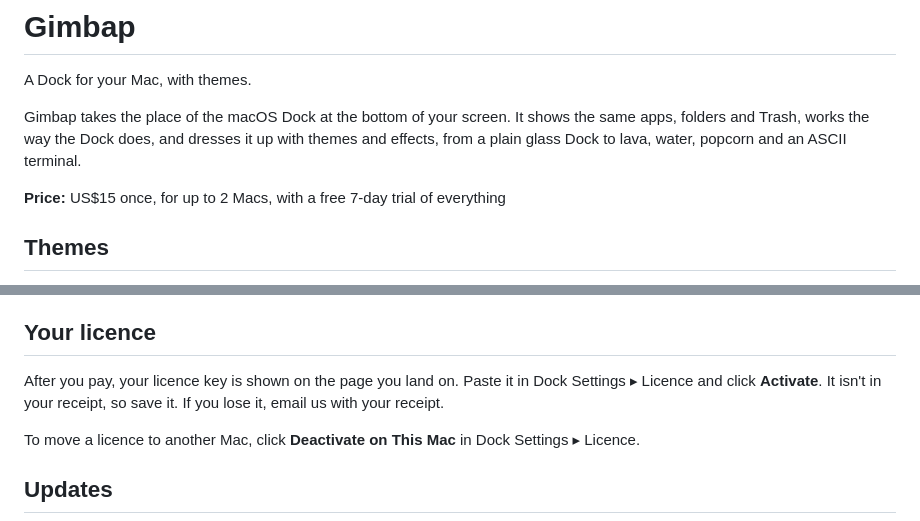
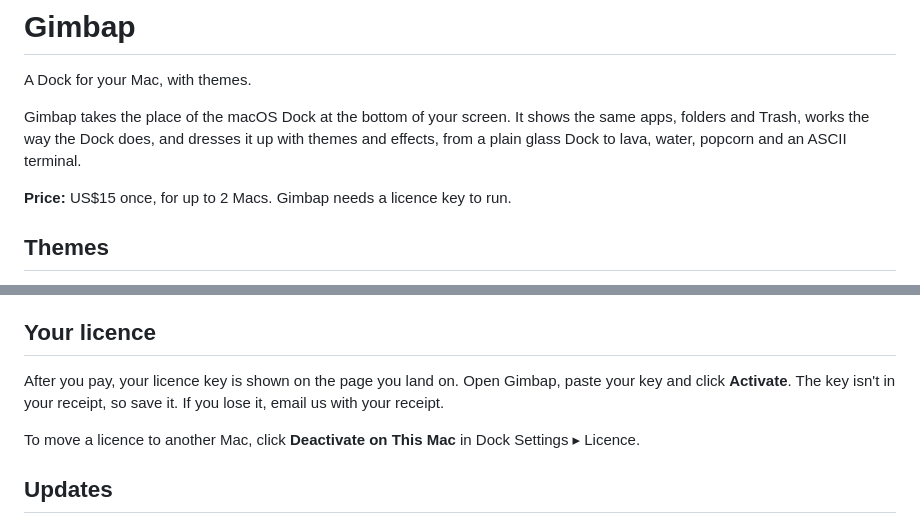
Before and after one commit to minho42/minho42.github.io, a Markdown page: gimbap/README.md, 2 parts joined by grey strips. Rendered like a GitHub page.

Commit message:
Gimbap: a one-time purchase, with no trial
Co-Authored-By: Claude Opus 5.5 <noreply@anthropic.com>

```diff
--- a/gimbap/README.md
+++ b/gimbap/README.md
@@ -6,7 +6,7 @@ Gimbap takes the place of the macOS Dock at the bottom of your screen. It shows
 folders and Trash, works the way the Dock does, and dresses it up with themes and effects, from
 a plain glass Dock to lava, water, popcorn and an ASCII terminal.
 
-**Price:** US$15 once, for up to 2 Macs, with a free 7-day trial of everything
+**Price:** US$15 once, for up to 2 Macs. Gimbap needs a licence key to run.
 
 ## Themes
 
@@ -275,9 +275,9 @@ move it to the Trash. The macOS Dock comes back as it was.
 
 ## Your licence
 
-After you pay, your licence key is shown on the page you land on. Paste it in Dock Settings ▸
-Licence and click **Activate**. It isn't in your receipt, so save it. If you lose it, email us
-with your receipt.
+After you pay, your licence key is shown on the page you land on. Open Gimbap, paste your key and
+click **Activate**. The key isn't in your receipt, so save it. If you lose it, email us with your
+receipt.
 
 To move a licence to another Mac, click **Deactivate on This Mac** in Dock Settings ▸ Licence.
 
```
